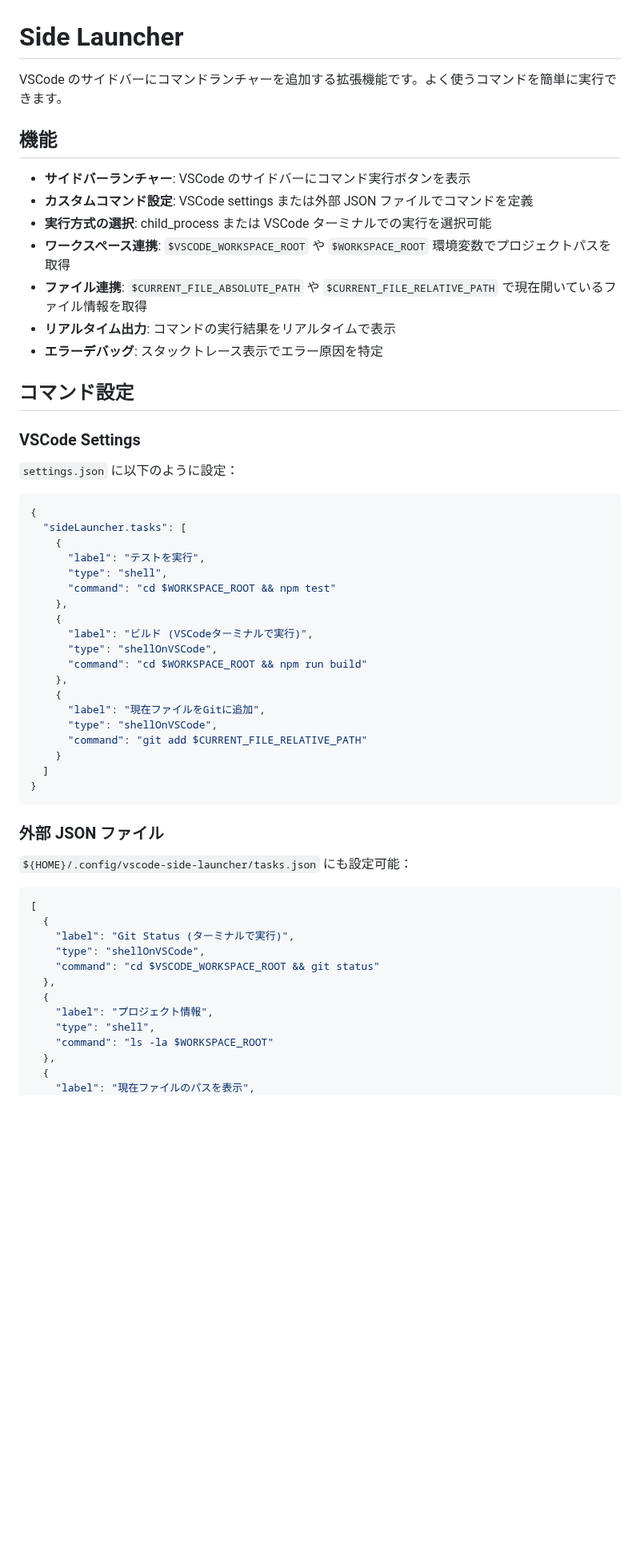
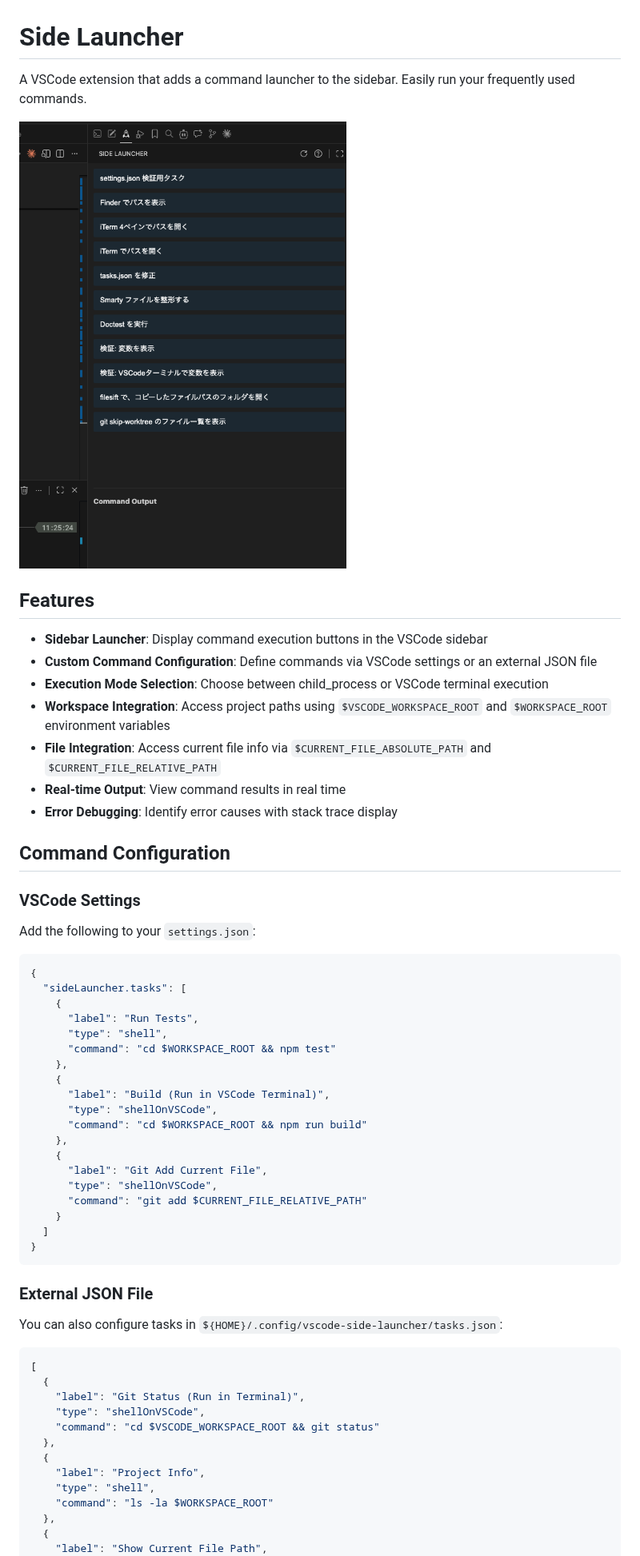
Before and after one commit to ytyng/vscode-side-launcher, a Markdown page: README.md, the part around one of its changes. Shown at 80% size. GitHub-like rendering; pictures changed too: documents/images/flashcap-20260130-112603.png (added); blank space fills up the shorter version.

````diff
--- a/README.md
+++ b/README.md
@@ -1,38 +1,40 @@
 # Side Launcher
 
-VSCode のサイドバーにコマンドランチャーを追加する拡張機能です。よく使うコマンドを簡単に実行できます。
+A VSCode extension that adds a command launcher to the sidebar. Easily run your frequently used commands.
 
-## 機能
+![](./documents/images/flashcap-20260130-112603.png)
 
-- **サイドバーランチャー**: VSCode のサイドバーにコマンド実行ボタンを表示
-- **カスタムコマンド設定**: VSCode settings または外部 JSON ファイルでコマンドを定義
-- **実行方式の選択**: child_process または VSCode ターミナルでの実行を選択可能
-- **ワークスペース連携**: `$VSCODE_WORKSPACE_ROOT` や `$WORKSPACE_ROOT` 環境変数でプロジェクトパスを取得
-- **ファイル連携**: `$CURRENT_FILE_ABSOLUTE_PATH` や `$CURRENT_FILE_RELATIVE_PATH` で現在開いているファイル情報を取得
-- **リアルタイム出力**: コマンドの実行結果をリアルタイムで表示
-- **エラーデバッグ**: スタックトレース表示でエラー原因を特定
+## Features
 
-## コマンド設定
+- **Sidebar Launcher**: Display command execution buttons in the VSCode sidebar
+- **Custom Command Configuration**: Define commands via VSCode settings or an external JSON file
+- **Execution Mode Selection**: Choose between child_process or VSCode terminal execution
+- **Workspace Integration**: Access project paths using `$VSCODE_WORKSPACE_ROOT` and `$WORKSPACE_ROOT` environment variables
+- **File Integration**: Access current file info via `$CURRENT_FILE_ABSOLUTE_PATH` and `$CURRENT_FILE_RELATIVE_PATH`
+- **Real-time Output**: View command results in real time
+- **Error Debugging**: Identify error causes with stack trace display
+
+## Command Configuration
 
 ### VSCode Settings
 
-`settings.json` に以下のように設定：
+Add the following to your `settings.json`:
 
 ```json
 {
   "sideLauncher.tasks": [
     {
-      "label": "テストを実行",
+      "label": "Run Tests",
       "type": "shell",
       "command": "cd $WORKSPACE_ROOT && npm test"
     },
     {
-      "label": "ビルド (VSCodeターミナルで実行)",
+      "label": "Build (Run in VSCode Terminal)",
       "type": "shellOnVSCode",
       "command": "cd $WORKSPACE_ROOT && npm run build"
     },
     {
-      "label": "現在ファイルをGitに追加",
+      "label": "Git Add Current File",
       "type": "shellOnVSCode",
       "command": "git add $CURRENT_FILE_RELATIVE_PATH"
     }
@@ -40,22 +42,22 @@ VSCode のサイドバーにコマンドランチャーを追加する拡張機
 }
 ```
 
-### 外部 JSON ファイル
+### External JSON File
 
-`${HOME}/.config/vscode-side-launcher/tasks.json` にも設定可能：
+You can also configure tasks in `${HOME}/.config/vscode-side-launcher/tasks.json`:
 
 ```json
 [
   {
-    "label": "Git Status (ターミナルで実行)",
+    "label": "Git Status (Run in Terminal)",
     "type": "shellOnVSCode",
     "command": "cd $VSCODE_WORKSPACE_ROOT && git status"
   },
   {
-    "label": "プロジェクト情報",
+    "label": "Project Info",
     "type": "shell",
     "command": "ls -la $WORKSPACE_ROOT"
   },
   {
-    "label": "現在ファイルのパスを表示",
+    "label": "Show Current File Path",
     "type": "shell",
````
Also changed, not shown: other parts of README.md (+33 -33 lines).
